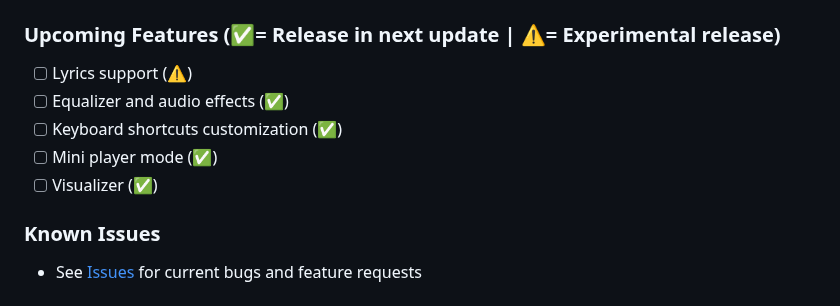
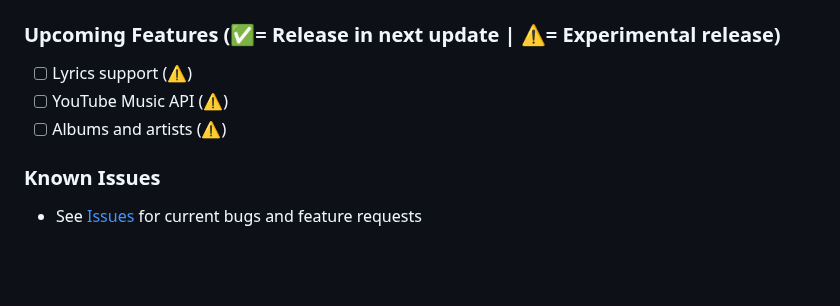
Before and after one commit to naplon74/flowify-music-player, a Markdown page: README.md, the part around the change. GitHub-like rendering; blank space fills up the shorter version.

```diff
--- a/README.md
+++ b/README.md
@@ -165,10 +165,8 @@ Contributions are welcome! Here's how you can help:
 
 ### Upcoming Features (✅= Release in next update | ⚠️= Experimental release)
 - [ ] Lyrics support (⚠️)
-- [ ] Equalizer and audio effects (✅)
-- [ ] Keyboard shortcuts customization (✅)
-- [ ] Mini player mode (✅)
-- [ ] Visualizer (✅)
+- [ ] YouTube Music API (⚠️)
+- [ ] Albums and artists (⚠️)
 
 ### Known Issues
 - See [Issues](https://github.com/naplon74/flowify-music-player/issues) for current bugs and feature requests
```
